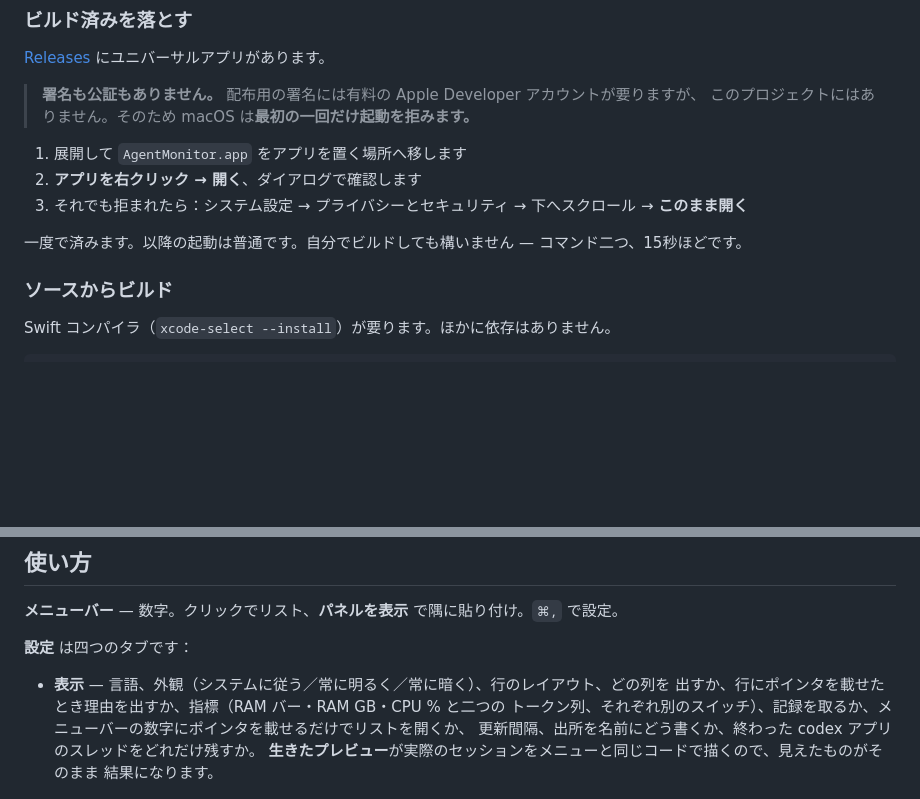
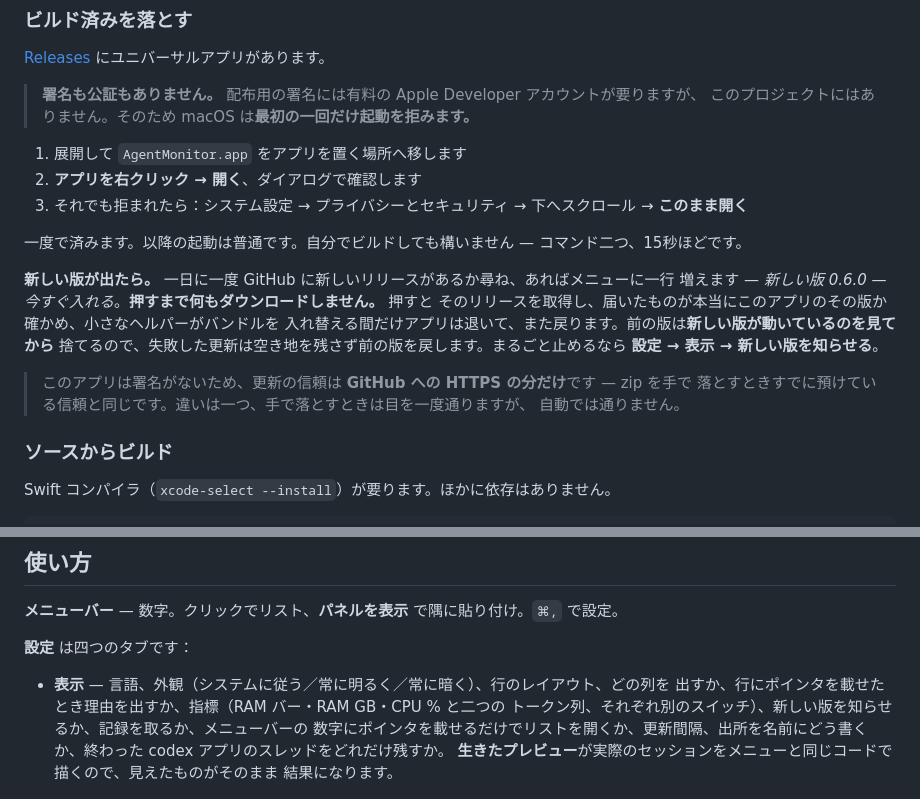
Before and after one commit to centell/agent-monitor, a Markdown page: README.ja.md, 2 parts joined by grey strips. GitHub-like rendering; blank space fills up the shorter version.

```diff
--- a/README.ja.md
+++ b/README.ja.md
@@ -200,6 +200,17 @@ CPU も載せられません — トークンは載ります。codex が自分
 
 一度で済みます。以降の起動は普通です。自分でビルドしても構いません — コマンド二つ、15秒ほどです。
 
+**新しい版が出たら。** 一日に一度 GitHub に新しいリリースがあるか尋ね、あればメニューに一行
+増えます — *新しい版 0.6.0 — 今すぐ入れる*。**押すまで何もダウンロードしません。** 押すと
+そのリリースを取得し、届いたものが本当にこのアプリのその版か確かめ、小さなヘルパーがバンドルを
+入れ替える間だけアプリは退いて、また戻ります。前の版は**新しい版が動いているのを見てから**
+捨てるので、失敗した更新は空き地を残さず前の版を戻します。まるごと止めるなら
+**設定 → 表示 → 新しい版を知らせる**。
+
+> このアプリは署名がないため、更新の信頼は **GitHub への HTTPS の分だけ**です — zip を手で
+> 落とすときすでに預けている信頼と同じです。違いは一つ、手で落とすときは目を一度通りますが、
+> 自動では通りません。
+
 ### ソースからビルド
 
 Swift コンパイラ（`xcode-select --install`）が要ります。ほかに依存はありません。
@@ -224,8 +235,9 @@ cd agent-monitor
 
 - **表示** — 言語、外観（システムに従う／常に明るく／常に暗く）、行のレイアウト、どの列を
   出すか、行にポインタを載せたとき理由を出すか、指標（RAM バー・RAM GB・CPU % と二つの
-  トークン列、それぞれ別のスイッチ）、記録を取るか、メニューバーの数字にポインタを載せるだけでリストを開くか、
-  更新間隔、出所を名前にどう書くか、終わった codex アプリのスレッドをどれだけ残すか。
+  トークン列、それぞれ別のスイッチ）、新しい版を知らせるか、記録を取るか、メニューバーの
+  数字にポインタを載せるだけでリストを開くか、更新間隔、出所を名前にどう書くか、終わった
+  codex アプリのスレッドをどれだけ残すか。
   **生きたプレビュー**が実際のセッションをメニューと同じコードで描くので、見えたものがそのまま
   結果になります。
 
```
Also changed, not shown: README.ko.md (+14 -2 lines), README.md (+17 -5 lines).
